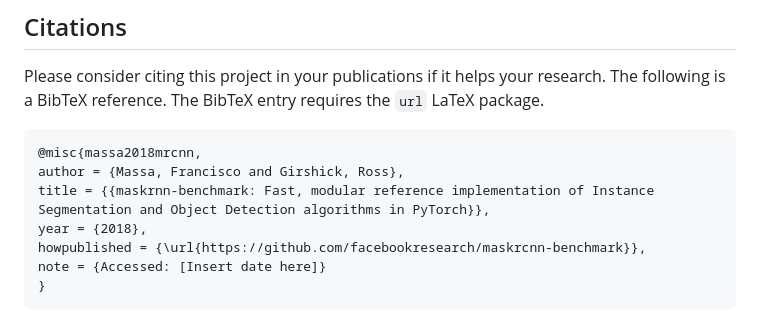
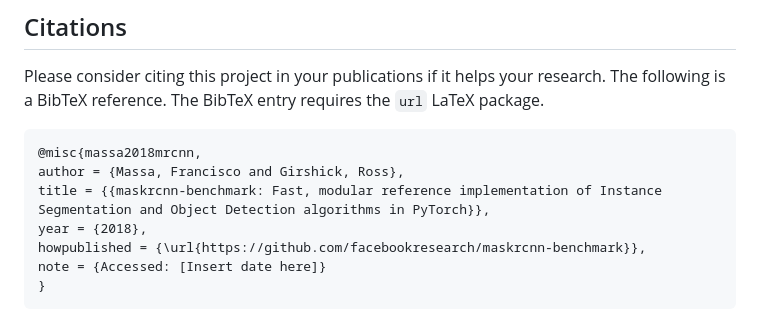
Before and after one commit to SaraehDavis/xFree, a Markdown page: README.md, the part around the change. Drawn GitHub-style.

Commit message:
Fix README.md citation typo (#525)

````diff
--- a/README.md
+++ b/README.md
@@ -221,7 +221,7 @@ Please consider citing this project in your publications if it helps your resear
 ```
 @misc{massa2018mrcnn,
 author = {Massa, Francisco and Girshick, Ross},
-title = {{maskrnn-benchmark: Fast, modular reference implementation of Instance Segmentation and Object Detection algorithms in PyTorch}},
+title = {{maskrcnn-benchmark: Fast, modular reference implementation of Instance Segmentation and Object Detection algorithms in PyTorch}},
 year = {2018},
 howpublished = {\url{https://github.com/facebookresearch/maskrcnn-benchmark}},
 note = {Accessed: [Insert date here]}
````
